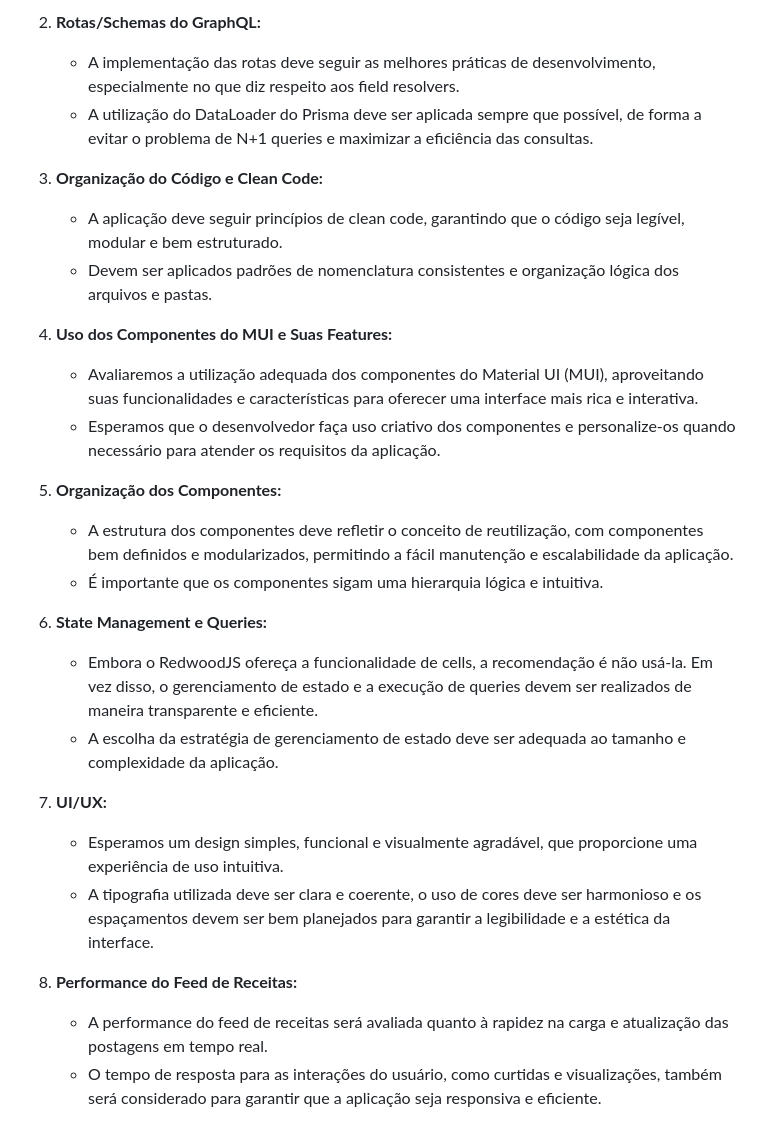
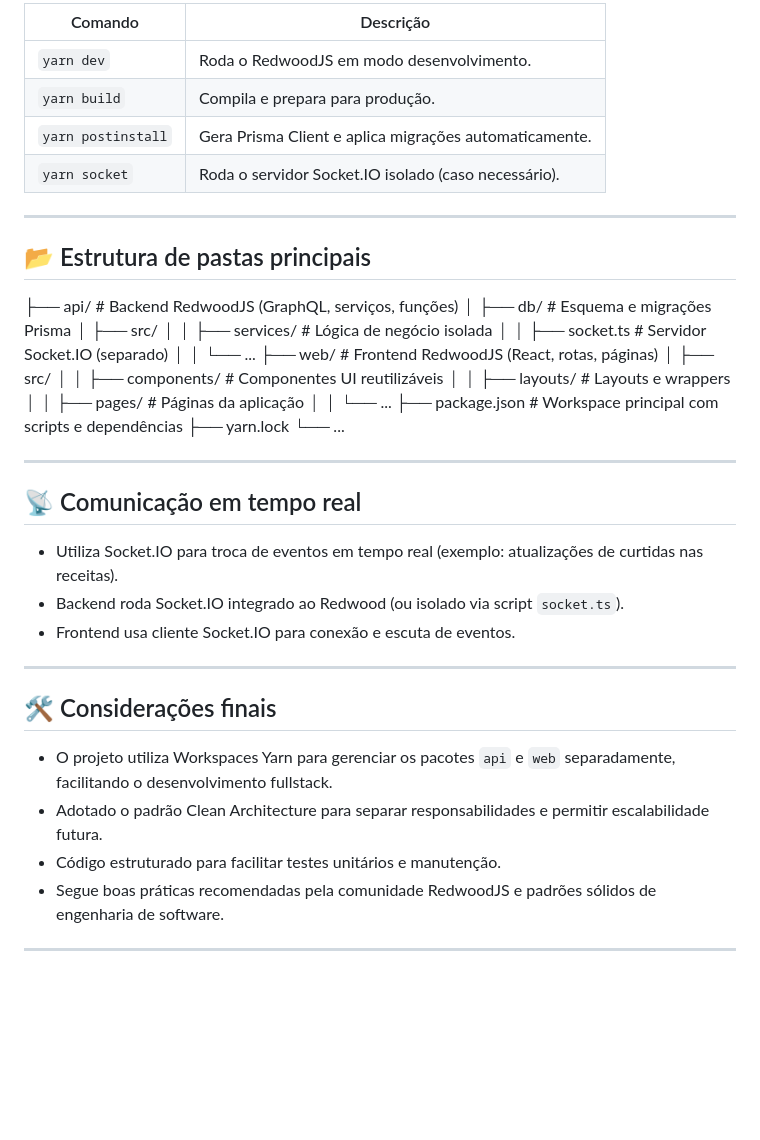
Before and after one commit to Lucas-Braz7x/challange-fullstack-saludii, a Markdown page: README.md, the part around one of its changes. Drawn GitHub-style; blank space fills up the shorter version.

```diff
--- a/README.md
+++ b/README.md
@@ -45,28 +63,46 @@ A avaliação do será feita com base em diversos critérios que visam garantir
 
-2. **Rotas/Schemas do GraphQL:**
-   - A implementação das rotas deve seguir as melhores práticas de desenvolvimento, especialmente no que diz respeito aos field resolvers.
-   - A utilização do DataLoader do Prisma deve ser aplicada sempre que possível, de forma a evitar o problema de N+1 queries e maximizar a eficiência das consultas.
+| Comando          | Descrição                                         |
+|------------------|--------------------------------------------------|
+| `yarn dev`       | Roda o RedwoodJS em modo desenvolvimento.        |
+| `yarn build`     | Compila e prepara para produção.                  |
+| `yarn postinstall` | Gera Prisma Client e aplica migrações automaticamente. |
+| `yarn socket`    | Roda o servidor Socket.IO isolado (caso necessário). |
 
-3. **Organização do Código e Clean Code:**
-   - A aplicação deve seguir princípios de clean code, garantindo que o código seja legível, modular e bem estruturado.
-   - Devem ser aplicados padrões de nomenclatura consistentes e organização lógica dos arquivos e pastas.
+---
 
-4. **Uso dos Componentes do MUI e Suas Features:**
-   - Avaliaremos a utilização adequada dos componentes do Material UI (MUI), aproveitando suas funcionalidades e características para oferecer uma interface mais rica e interativa.
-   - Esperamos que o desenvolvedor faça uso criativo dos componentes e personalize-os quando necessário para atender os requisitos da aplicação.
+## 📂 Estrutura de pastas principais
 
-5. **Organização dos Componentes:**
-   - A estrutura dos componentes deve refletir o conceito de reutilização, com componentes bem definidos e modularizados, permitindo a fácil manutenção e escalabilidade da aplicação.
-   - É importante que os componentes sigam uma hierarquia lógica e intuitiva.
+├── api/ # Backend RedwoodJS (GraphQL, serviços, funções)
+│ ├── db/ # Esquema e migrações Prisma
+│ ├── src/
+│ │ ├── services/ # Lógica de negócio isolada
+│ │ ├── socket.ts # Servidor Socket.IO (separado)
+│ │ └── ...
+├── web/ # Frontend RedwoodJS (React, rotas, páginas)
+│ ├── src/
+│ │ ├── components/ # Componentes UI reutilizáveis
+│ │ ├── layouts/ # Layouts e wrappers
+│ │ ├── pages/ # Páginas da aplicação
+│ │ └── ...
+├── package.json # Workspace principal com scripts e dependências
+├── yarn.lock
+└── ...
 
-6. **State Management e Queries:**
-   - Embora o RedwoodJS ofereça a funcionalidade de cells, a recomendação é não usá-la. Em vez disso, o gerenciamento de estado e a execução de queries devem ser realizados de maneira transparente e eficiente.
-   - A escolha da estratégia de gerenciamento de estado deve ser adequada ao tamanho e complexidade da aplicação.
+---
 
-7. **UI/UX:**
-   - Esperamos um design simples, funcional e visualmente agradável, que proporcione uma experiência de uso intuitiva.
-   - A tipografia utilizada deve ser clara e coerente, o uso de cores deve ser harmonioso e os espaçamentos devem ser bem planejados para garantir a legibilidade e a estética da interface.
+## 📡 Comunicação em tempo real
 
-8. **Performance do Feed de Receitas:**
-   - A performance do feed de receitas será avaliada quanto à rapidez na carga e atualização das postagens em tempo real.
-   - O tempo de resposta para as interações do usuário, como curtidas e visualizações, também será considerado para garantir que a aplicação seja responsiva e eficiente.
+- Utiliza Socket.IO para troca de eventos em tempo real (exemplo: atualizações de curtidas nas receitas).
+- Backend roda Socket.IO integrado ao Redwood (ou isolado via script `socket.ts`).
+- Frontend usa cliente Socket.IO para conexão e escuta de eventos.
+
+---
+
+## 🛠️ Considerações finais
+
+- O projeto utiliza Workspaces Yarn para gerenciar os pacotes `api` e `web` separadamente, facilitando o desenvolvimento fullstack.
+- Adotado o padrão Clean Architecture para separar responsabilidades e permitir escalabilidade futura.
+- Código estruturado para facilitar testes unitários e manutenção.
+- Segue boas práticas recomendadas pela comunidade RedwoodJS e padrões sólidos de engenharia de software.
+
+---
```
Also changed, not shown: other parts of README.md (+47 -29 lines), docs/README.md (added, +72 -0 lines).
